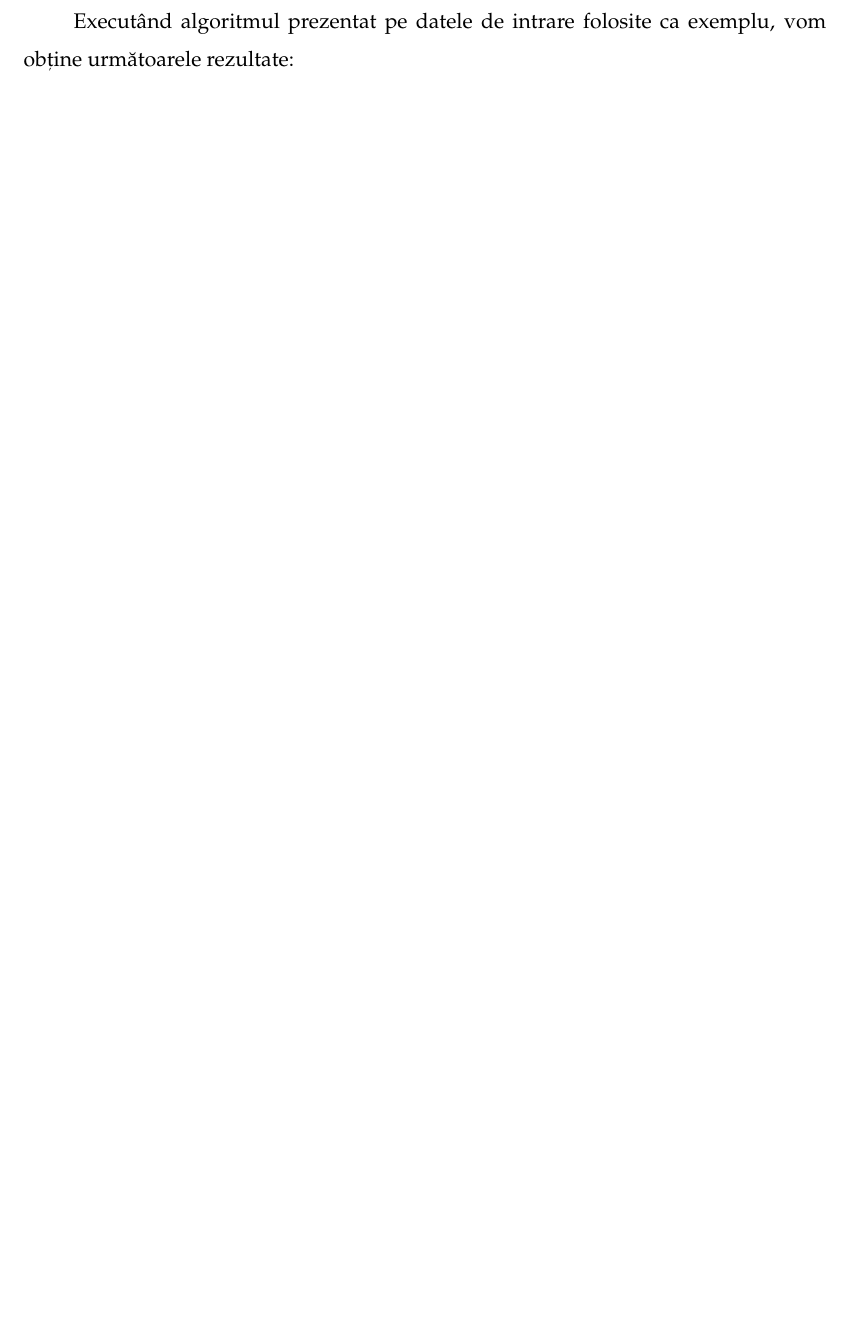
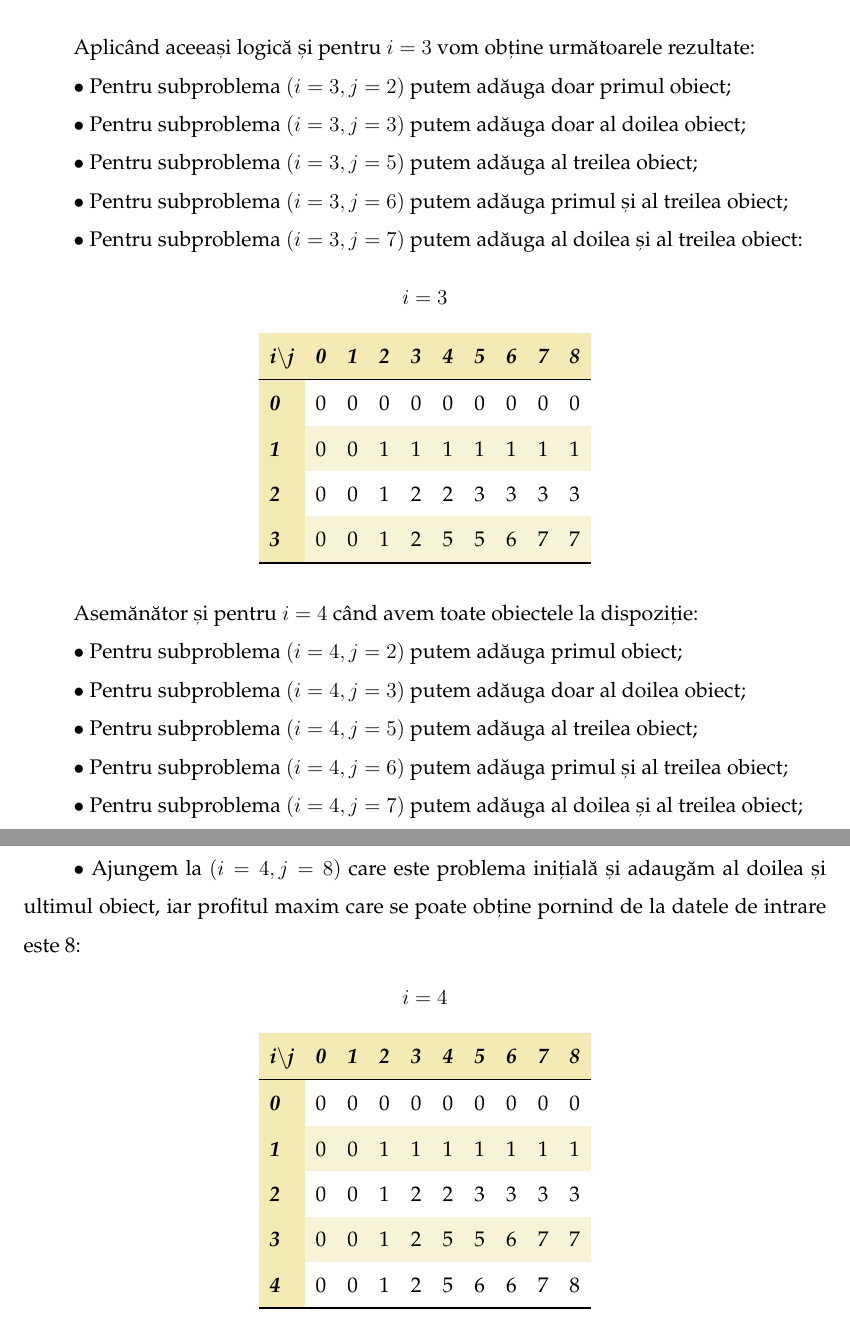
Before and after one commit to Haidau-Alina-Adriana/Licenta, a LaTeX thesis (Documentatie/main.tex, which reads Documentatie/chapters/introduction.tex): part of page 10 of 14 before the commit and two parts of pages 11 and 12 of 16 after it, the two joined at a grey line, cut at the place of the change, the shorter picture padded with empty space. Compiled offline with pdfLaTeX.

Commit message:
update documentation

```diff
--- a/Documentatie/chapters/introduction.tex
+++ b/Documentatie/chapters/introduction.tex
@@ -83,15 +70,68 @@ iar fiecare celulă din matricea \textit{profits} stochează rezultatul optim pe
 $\bullet$ Dacă obiectul curent este inclus în soluție, atunci rezultatul va fi calculat din profitul obiectului la care se adaugă soluția subproblemei pentru greutatea rămasă \(j - weights[i - 1]\), soluție care știm că este optimă pentru \(i\) obiecte si capacitate \(j - weights[i - 1]\); \par
 $\bullet$ Altfel dacă obiectul nu este inclus, soluția va rămâne aceeași ca cea pentru \(i - 1\) obiecte și capacitate \(j\), soluție care știm că este optimă pentru \(i - 1\) obiecte si capacitate \(j\). \par
 Aici intervine cea de-a doua proprietate specifică programării dinamice, mai exact faptul că soluția globală este mereu compusă din soluțiile optime ale subproblemelor, numită proprietatea de \textbf{substructură optimă}.
+\\ \par
+Aplicând algoritmul pentru a obține profitul maxim pentru datele de intrare de mai sus, voi explica următoarele notații:
+\begin{itemize}
+    \item $i$ este folosit pentru a memora indexul obiectului
+    \item $j$ este folosit pentru a memora indexul capacității parțiale a rucsacului
+    \item tuplul $(i = x, j = y)$, unde $0 \le x < n$ și $0 \le j < c$ reprezintă o subproblemă în care considerăm $i$ obiecte și o capacitate parțială $j$ a rucsacului.
+\end{itemize}
 \par
-Executând algoritmul prezentat pe datele de intrare folosite ca exemplu, vom obține următoarele rezultate:
+\textbf{Cazul de bază} îl reprezintă $i = 0$ în care nu avem niciun obiect la dispoziție, iar pentru fiecare subproblemă $(i = 0, j = a)$, unde $0 \le a < c$, soluția optimă este cea de profit maxim 0:
 
+\resulttable{0}{
+    0 & 0 & 0 & 0 & 0 & 0 & 0 & 0 & 0 & 0 \\
+    }
 
-% \begin{table}[]
-%     \begin{tabular}{@{}llllllllll@{}}
-%     \toprule
-%     & \multicolumn{8}{c}{j} \\ \cmidrule{2-10}
-%     i & 0 & 1 & 2 & 3 & 4 & 5 & 6 & 7 & 8 \\ \midrule
-%     0 & 0 & 0 & 0 & 0 & 0 & 0 & 0 & 0 & 0 \\ \bottomrule
-%     \end{tabular}
-% \end{table}
+Algoritmul continuă prin parcurgerea fiecărui obiect și fiecare valoare posibilă a greutății rucsacului. Pentru cazul în care $i = 1$, profitul maxim care se poate obține este 1 deoarece avem un singur obiect la dispoziție:
+
+\resulttable{1}{
+    0 & 0 & 0 & 0 & 0 & 0 & 0 & 0 & 0 & 0 \\
+    1 & 0 & 0 & 1 & 1 & 1 & 1 & 1 & 1 & 1 \\
+    }
+
+Pentru $i = 2$ considerăm doar primele două obiecte. \par
+\begin{itemize}
+\item Pentru subproblema $(i = 2, j = 2)$ putem adăuga doar primul obiect în rucsac, iar profitul este 1;
+\item Pentru subproblema $(i = 2, j = 3)$ putem adăuga al doilea obiect deoarece aduce un profit mai bun decât cel anterior $profits[i - 1][j]$ care este 1, iar restricția de a nu depăși capacitatea ruscacului este respectată;
+\item Pentru subproblema $(i = 2, j = 5)$ putem adăuga ambele obiecte în rucsac :
+\end{itemize}
+
+\resulttable{2}{
+    0 & 0 & 0 & 0 & 0 & 0 & 0 & 0 & 0 & 0 \\
+    1 & 0 & 0 & 1 & 1 & 1 & 1 & 1 & 1 & 1 \\
+    2 & 0 & 0 & 1 & 2 & 2 & 3 & 3 & 3 & 3 \\
+}
+
+Aplicând aceeași logică și pentru $i = 3$ vom obține următoarele rezultate: \par
+$\bullet$ Pentru subproblema $(i = 3, j = 2)$ putem adăuga doar primul obiect; \par
+$\bullet$ Pentru subproblema $(i = 3, j = 3)$ putem adăuga doar al doilea obiect; \par
+$\bullet$ Pentru subproblema $(i = 3, j = 5)$ putem adăuga al treilea obiect; \par
+$\bullet$ Pentru subproblema $(i = 3, j = 6)$ putem adăuga primul și al treilea obiect; \par
+$\bullet$ Pentru subproblema $(i = 3, j = 7)$ putem adăuga al doilea și al treilea obiect: \par
+
+\resulttable{3}{
+    0 & 0 & 0 & 0 & 0 & 0 & 0 & 0 & 0 & 0 \\
+    1 & 0 & 0 & 1 & 1 & 1 & 1 & 1 & 1 & 1 \\
+    2 & 0 & 0 & 1 & 2 & 2 & 3 & 3 & 3 & 3 \\
+    3 & 0 & 0 & 1 & 2 & 5 & 5 & 6 & 7 & 7 \\
+}
+
+Asemănător și pentru $i = 4$ când avem toate obiectele la dispoziție: \par
+$\bullet$ Pentru subproblema $(i = 4, j = 2)$ putem adăuga primul obiect; \par
+$\bullet$ Pentru subproblema $(i = 4, j = 3)$ putem adăuga doar al doilea obiect; \par
+$\bullet$ Pentru subproblema $(i = 4, j = 5)$ putem adăuga al treilea obiect; \par
+$\bullet$ Pentru subproblema $(i = 4, j = 6)$ putem adăuga primul și al treilea obiect; \par
+$\bullet$ Pentru subproblema $(i = 4, j = 7)$ putem adăuga al doilea și al treilea obiect; \par
+$\bullet$ Ajungem la $(i = 4, j = 8)$ care este problema inițială și adaugăm al doilea și ultimul obiect, iar profitul maxim care se poate obține pornind de la datele de intrare este 8: \par
+
+\resulttable{4}{
+    0 & 0 & 0 & 0 & 0 & 0 & 0 & 0 & 0 & 0 \\
+    1 & 0 & 0 & 1 & 1 & 1 & 1 & 1 & 1 & 1 \\
+    2 & 0 & 0 & 1 & 2 & 2 & 3 & 3 & 3 & 3 \\
+    3 & 0 & 0 & 1 & 2 & 5 & 5 & 6 & 7 & 7 \\
+    4 & 0 & 0 & 1 & 2 & 5 & 6 & 6 & 7 & 8 \\
+}
+
+\end{sloppypar}
--- a/Documentatie/main.tex
+++ b/Documentatie/main.tex
@@ -12,6 +12,11 @@
 \usepackage[most]{tcolorbox}    % used for text boxes
 \usepackage{enumitem}
 \usepackage{booktabs}
+\usepackage{tikz}
+\usepackage{xcolor}
+\usepackage{caption}
+\usepackage{tabularray}
+\UseTblrLibrary{booktabs}
 
 
 % includes options
```
Also changed, not shown: Documentatie/chapters/bibliography.tex (+1 -0 lines), Documentatie/chapters/chapter1.tex (+2 -2 lines), Documentatie/chapters/introduction.tex (15 more changed lines), Documentatie/main.tex (41 more changed lines).
